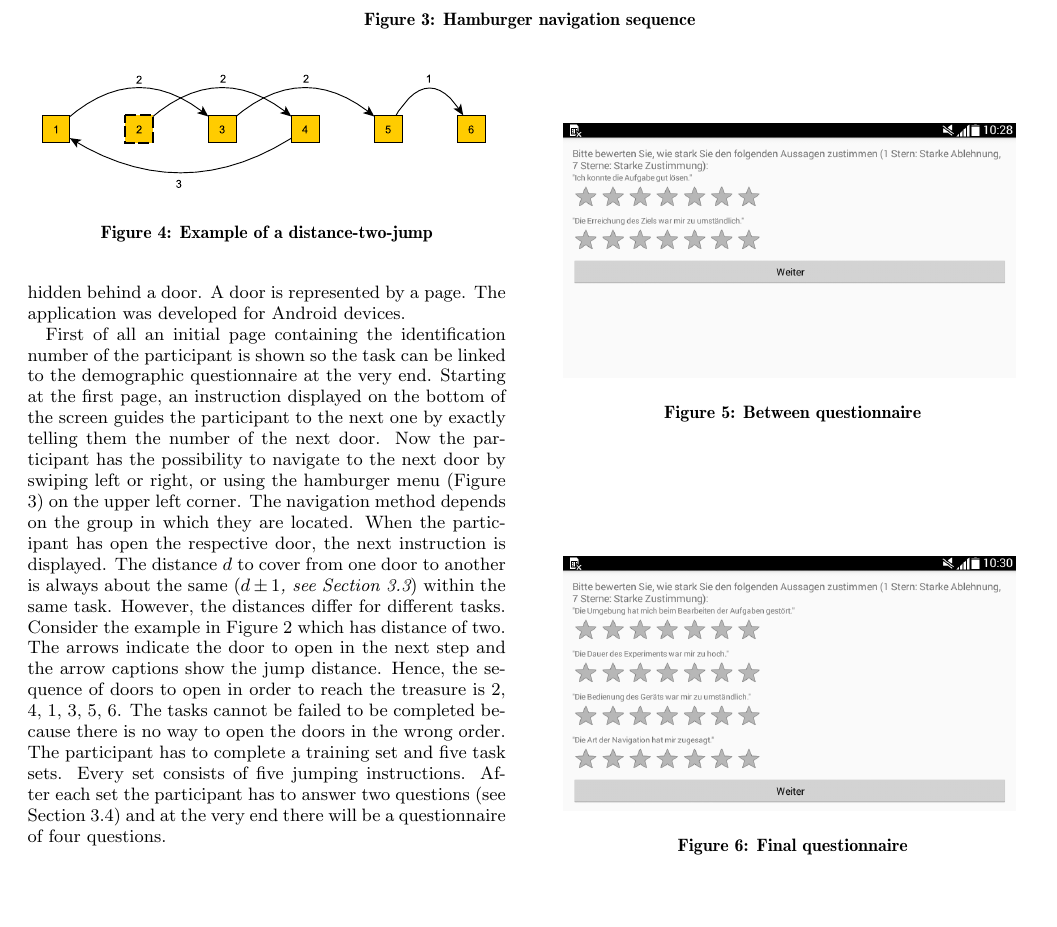
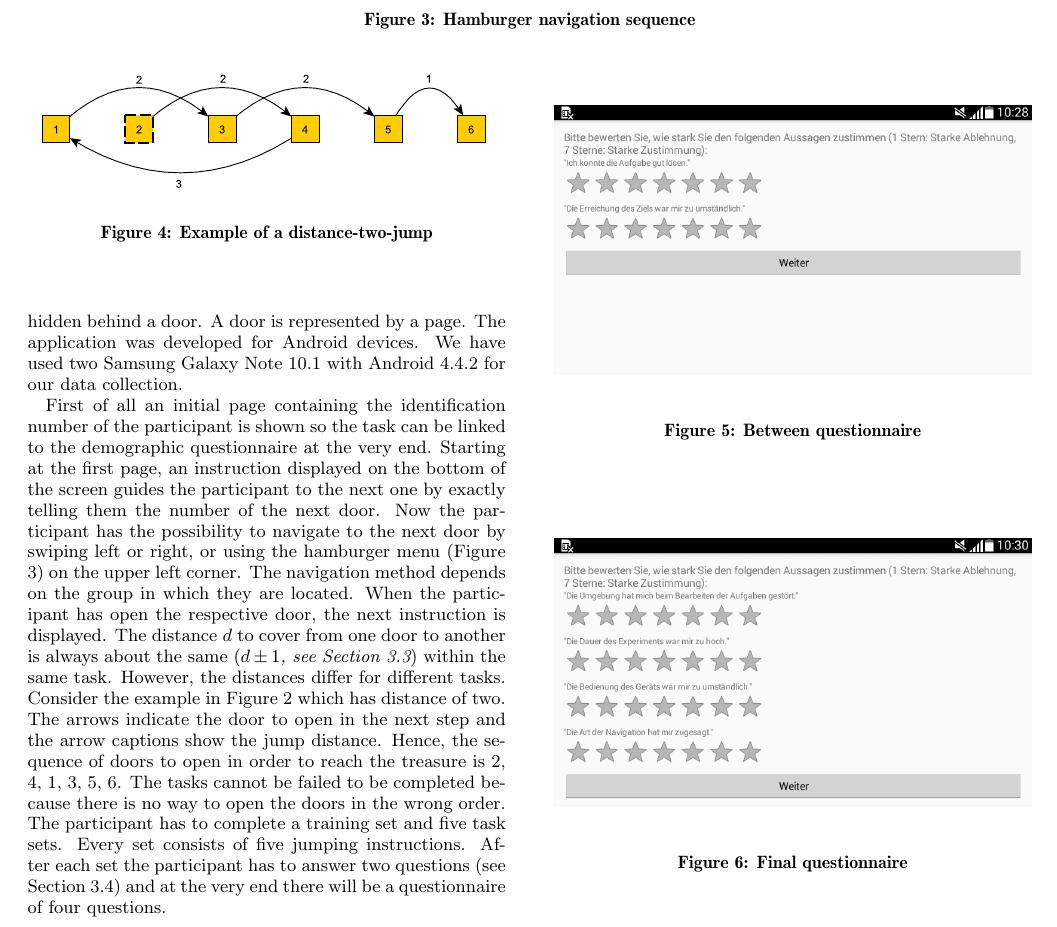
Before and after one commit to blub123muh/hci, a LaTeX paper (documentation/Paper/hci-paper.tex): part of page 3 of 5, cut so that both start at the same text, the shorter picture padded with empty space. Compiled offline with pdfLaTeX.

Commit message:
added device and android informations

```diff
--- a/documentation/Paper/hci-paper.tex
+++ b/documentation/Paper/hci-paper.tex
@@ -332,7 +332,7 @@ of future e-learning apps.
 	\caption{Hamburger navigation sequence}
 	\label{fig:sequence}
 \end{figure*}
-In order to simulate the scenarios of jumping from one question to another, we develop a series of treasure hunt like tasks. Here, the goal is to find the treasure which is hidden behind a door. A door is represented by a page. The application was developed for Android devices.
+In order to simulate the scenarios of jumping from one question to another, we develop a series of treasure hunt like tasks. Here, the goal is to find the treasure which is hidden behind a door. A door is represented by a page. The application was developed for Android devices. We have used two Samsung Galaxy Note 10.1 with Android 4.4.2 for our data collection.
 
 First of all an initial page containing the identification number of the participant is shown so the task can be linked to the demographic questionnaire at the very end. Starting at the first page, an instruction displayed on the bottom of the screen guides the participant to the next one by exactly telling them the number of the next door. Now the participant has the possibility to navigate to the next door by swiping left or right, or using the hamburger menu (Figure \ref{fig:sequence}) on the upper left corner. The navigation method depends on the group in which they are located. When the participant has open the respective door, the next instruction is displayed. The distance $d$ to cover from one door to another is always about the same ($d \pm 1$\textit{, see Section \ref{sec:task}}) within the same task. However, the distances differ for different tasks. Consider the example in Figure \ref{fig:jump} which has distance of two. The arrows indicate the door to open in the next step and the arrow captions show the jump distance. Hence, the sequence of doors to open in order to reach the treasure is 2, 4, 1, 3, 5, 6.
 \begin{figure}
@@ -344,14 +344,14 @@ First of all an initial page containing the identification number of the partici
 The tasks cannot be failed to be completed because there is no way to open the doors in the wrong order. The participant has to complete a training set and five task sets. Every set consists of five jumping instructions. After each set the participant has to answer two questions (see Section \ref{sec:measurements}) and at the very end there will be a questionnaire of four questions.
 \begin{figure}
 	\centering
-	\includegraphics[width=0.45\textwidth]{pics/screenshots/global3-cut}
+	\includegraphics[width=0.475\textwidth]{pics/screenshots/global3-cut}
 	\label{fig:between_questionnaire}
 	\caption{Between questionnaire}
 \end{figure}
 
 \begin{figure}
 	\centering
-	\includegraphics[width=0.45\textwidth]{pics/screenshots/global5-cut}
+	\includegraphics[width=0.475\textwidth]{pics/screenshots/global5-cut}
 	\label{fig:final_questionnaire}
 	\caption{Final questionnaire}
 \end{figure}
```
